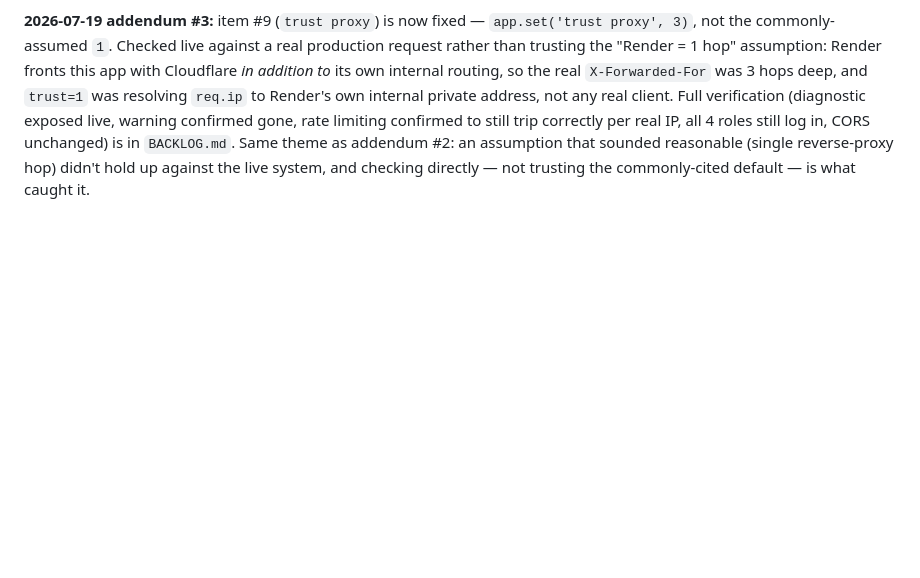
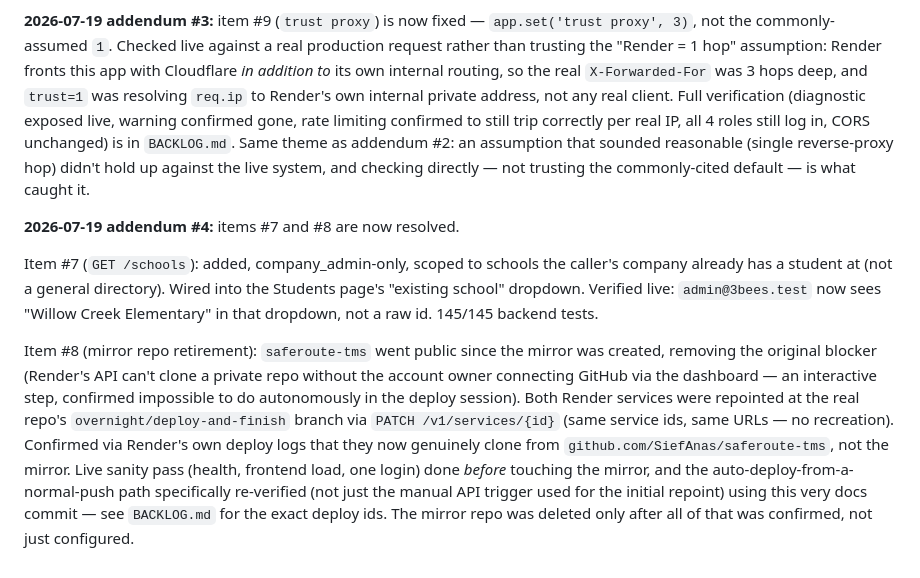
Before and after one commit to SiefAnas/saferoute-tms, a Markdown page: PROJECT_STATE.md, the part around the change. Rendered like a GitHub page; blank space fills up the shorter version.

```diff
--- a/PROJECT_STATE.md
+++ b/PROJECT_STATE.md
@@ -242,3 +242,22 @@ confirmed to still trip correctly per real IP, all 4 roles still log in, CORS un
 in `BACKLOG.md`. Same theme as addendum #2: an assumption that sounded reasonable (single
 reverse-proxy hop) didn't hold up against the live system, and checking directly — not
 trusting the commonly-cited default — is what caught it.
+
+**2026-07-19 addendum #4:** items #7 and #8 are now resolved.
+
+Item #7 (`GET /schools`): added, company_admin-only, scoped to schools the caller's company
+already has a student at (not a general directory). Wired into the Students page's
+"existing school" dropdown. Verified live: `admin@3bees.test` now sees "Willow Creek
+Elementary" in that dropdown, not a raw id. 145/145 backend tests.
+
+Item #8 (mirror repo retirement): `saferoute-tms` went public since the mirror was created,
+removing the original blocker (Render's API can't clone a private repo without the account
+owner connecting GitHub via the dashboard — an interactive step, confirmed impossible to do
+autonomously in the deploy session). Both Render services were repointed at the real repo's
+`overnight/deploy-and-finish` branch via `PATCH /v1/services/{id}` (same service ids, same
+URLs — no recreation). Confirmed via Render's own deploy logs that they now genuinely clone
+from `github.com/SiefAnas/saferoute-tms`, not the mirror. Live sanity pass (health,
+frontend load, one login) done *before* touching the mirror, and the auto-deploy-from-a-
+normal-push path specifically re-verified (not just the manual API trigger used for the
+initial repoint) using this very docs commit — see `BACKLOG.md` for the exact deploy ids.
+The mirror repo was deleted only after all of that was confirmed, not just configured.
```
Also changed, not shown: BACKLOG.md (+43 -6 lines).
